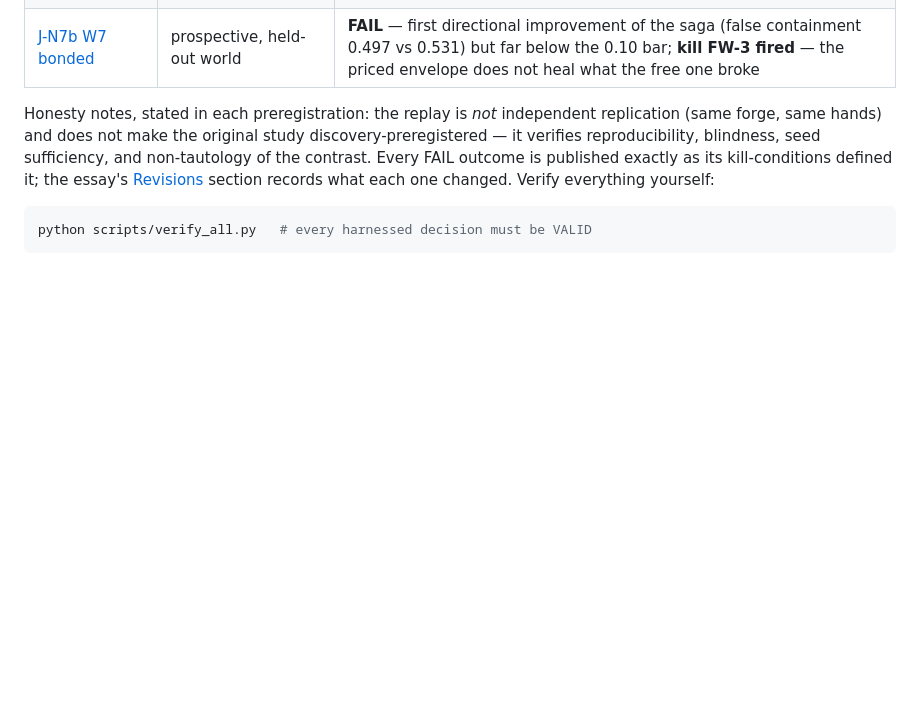
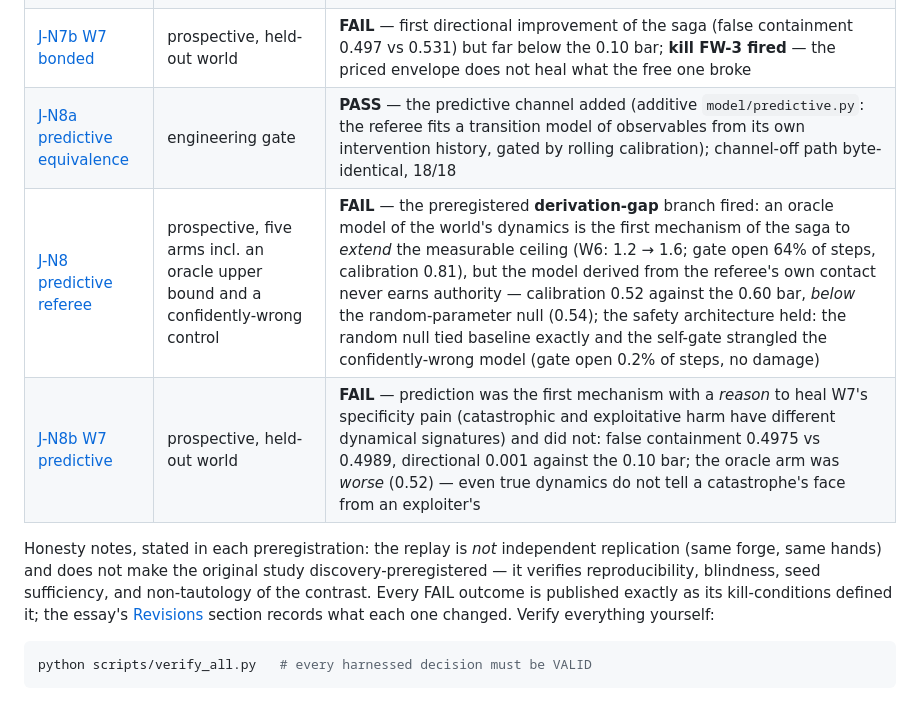
Before and after one commit to Kirill-Kruglov/justitia, a Markdown page: README.md, the part around the change. GitHub-like rendering; blank space fills up the shorter version.

Commit message:
README: wave-6 rows — headroom exists, derivation does not deliver it
Co-Authored-By: Claude Fable 5 <noreply@anthropic.com>

```diff
--- a/README.md
+++ b/README.md
@@ -153,6 +153,9 @@ before the runs, citable under any outcome. The gates live in
 | [J-N7a bonded equivalence](experiments/harnessed/J_N7a_bonded_equivalence/) | engineering gate | **PASS** — escrow/tax machinery added; channel-off path byte-identical, 18/18 |
 | [J-N7 bonded envelope](experiments/harnessed/J_N7_bonded_envelope/) | prospective, five arms incl. a pure-price (Spence) arm | **FAIL** — contingent stakes neither filtered declarers nor recovered parity; the pure-tax arm was worst (price alone does not separate); the concentration guard **fired**: capture rose under bonded arms (0.459 → 0.50) with wealth-correlation ≈ 0 — the channel concentrates structurally; retention held at a real price — individually rational, systemically corrosive |
 | [J-N7b W7 bonded](experiments/harnessed/J_N7b_W7_bonded_envelope/) | prospective, held-out world | **FAIL** — first directional improvement of the saga (false containment 0.497 vs 0.531) but far below the 0.10 bar; **kill FW-3 fired** — the priced envelope does not heal what the free one broke |
+| [J-N8a predictive equivalence](experiments/harnessed/J_N8a_predictive_equivalence/) | engineering gate | **PASS** — the predictive channel added (additive `model/predictive.py`: the referee fits a transition model of observables from its own intervention history, gated by rolling calibration); channel-off path byte-identical, 18/18 |
+| [J-N8 predictive referee](experiments/harnessed/J_N8_predictive_referee/) | prospective, five arms incl. an oracle upper bound and a confidently-wrong control | **FAIL** — the preregistered **derivation-gap** branch fired: an oracle model of the world's dynamics is the first mechanism of the saga to *extend* the measurable ceiling (W6: 1.2 → 1.6; gate open 64% of steps, calibration 0.81), but the model derived from the referee's own contact never earns authority — calibration 0.52 against the 0.60 bar, *below* the random-parameter null (0.54); the safety architecture held: the random null tied baseline exactly and the self-gate strangled the confidently-wrong model (gate open 0.2% of steps, no damage) |
+| [J-N8b W7 predictive](experiments/harnessed/J_N8b_W7_predictive_referee/) | prospective, held-out world | **FAIL** — prediction was the first mechanism with a *reason* to heal W7's specificity pain (catastrophic and exploitative harm have different dynamical signatures) and did not: false containment 0.4975 vs 0.4989, directional 0.001 against the 0.10 bar; the oracle arm was *worse* (0.52) — even true dynamics do not tell a catastrophe's face from an exploiter's |
 
 Honesty notes, stated in each preregistration: the replay is *not* independent
 replication (same forge, same hands) and does not make the original study
```
